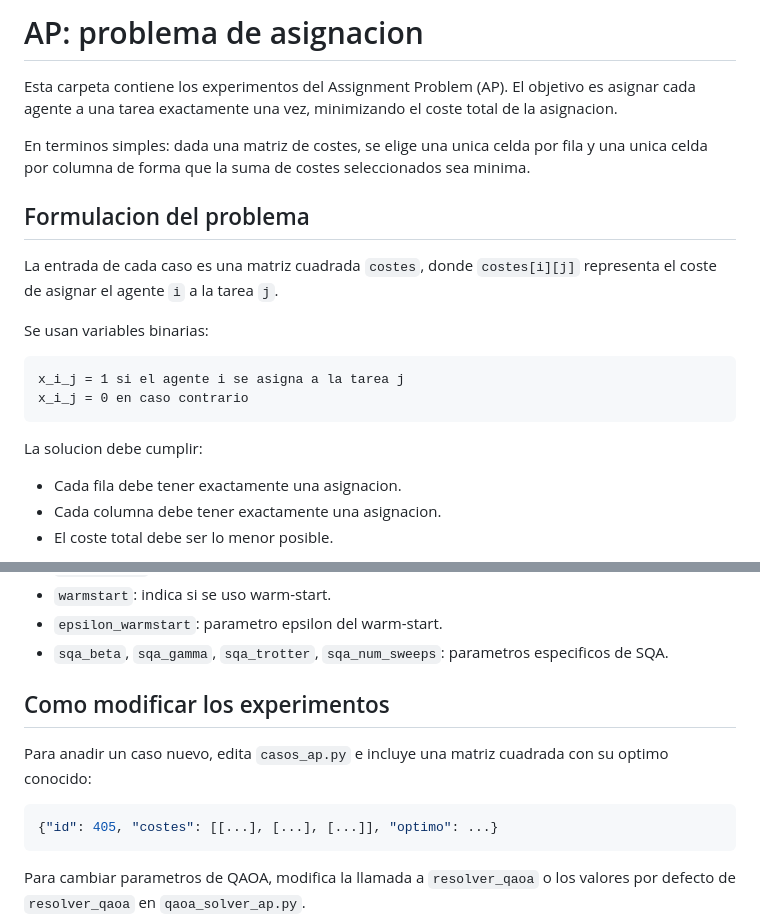
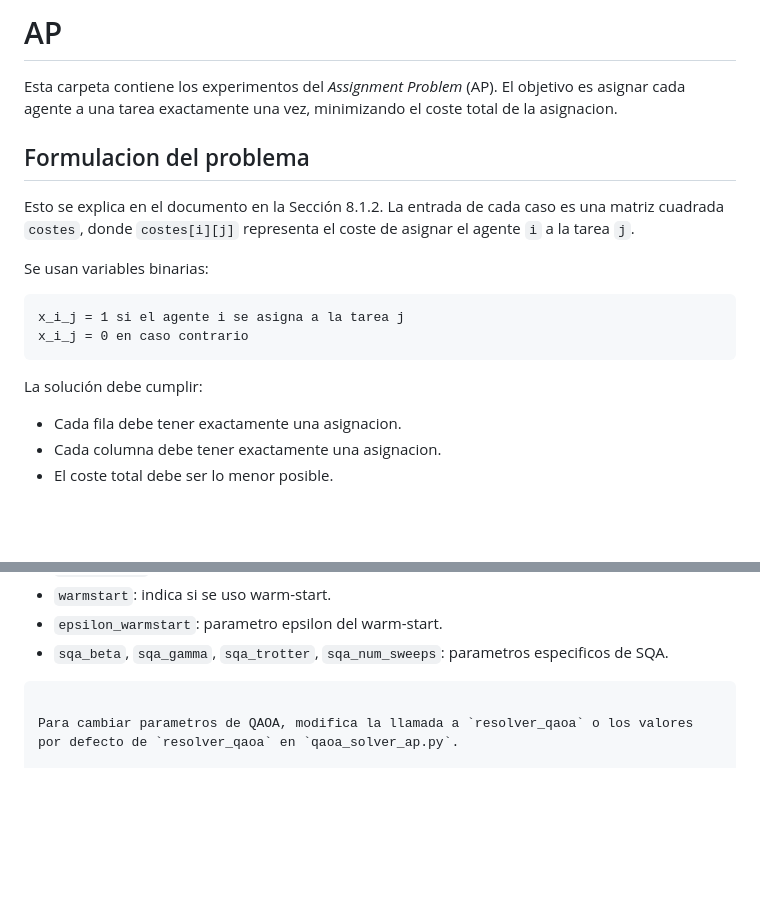
Before and after one commit to miguelortegamier/cuantica-anabulchand, a Markdown page: ap/README.md, 2 parts joined by grey strips. Rendered like a GitHub page; blank space fills up the shorter version.

````diff
--- a/ap/README.md
+++ b/ap/README.md
@@ -1,12 +1,10 @@
-# AP: problema de asignacion
+# AP
 
-Esta carpeta contiene los experimentos del Assignment Problem (AP). El objetivo es asignar cada agente a una tarea exactamente una vez, minimizando el coste total de la asignacion.
-
-En terminos simples: dada una matriz de costes, se elige una unica celda por fila y una unica celda por columna de forma que la suma de costes seleccionados sea minima.
+Esta carpeta contiene los experimentos del _Assignment Problem_ (AP). El objetivo es asignar cada agente a una tarea exactamente una vez, minimizando el coste total de la asignacion.
 
 ## Formulacion del problema
 
-La entrada de cada caso es una matriz cuadrada `costes`, donde `costes[i][j]` representa el coste de asignar el agente `i` a la tarea `j`.
+Esto se explica en el documento en la Sección 8.1.2. La entrada de cada caso es una matriz cuadrada `costes`, donde `costes[i][j]` representa el coste de asignar el agente `i` a la tarea `j`.
 
 Se usan variables binarias:
 
@@ -15,7 +13,7 @@ x_i_j = 1 si el agente i se asigna a la tarea j
 x_i_j = 0 en caso contrario
 ```
 
-La solucion debe cumplir:
+La solución debe cumplir:
 
 - Cada fila debe tener exactamente una asignacion.
 - Cada columna debe tener exactamente una asignacion.
@@ -139,13 +137,6 @@ En AP, una solucion es mejor si:
 - `warmstart`: indica si se uso warm-start.
 - `epsilon_warmstart`: parametro epsilon del warm-start.
 - `sqa_beta`, `sqa_gamma`, `sqa_trotter`, `sqa_num_sweeps`: parametros especificos de SQA.
-
-## Como modificar los experimentos
-
-Para anadir un caso nuevo, edita `casos_ap.py` e incluye una matriz cuadrada con su optimo conocido:
-
-```python
-{"id": 405, "costes": [[...], [...], [...]], "optimo": ...}
 ```
 
 Para cambiar parametros de QAOA, modifica la llamada a `resolver_qaoa` o los valores por defecto de `resolver_qaoa` en `qaoa_solver_ap.py`.
````
